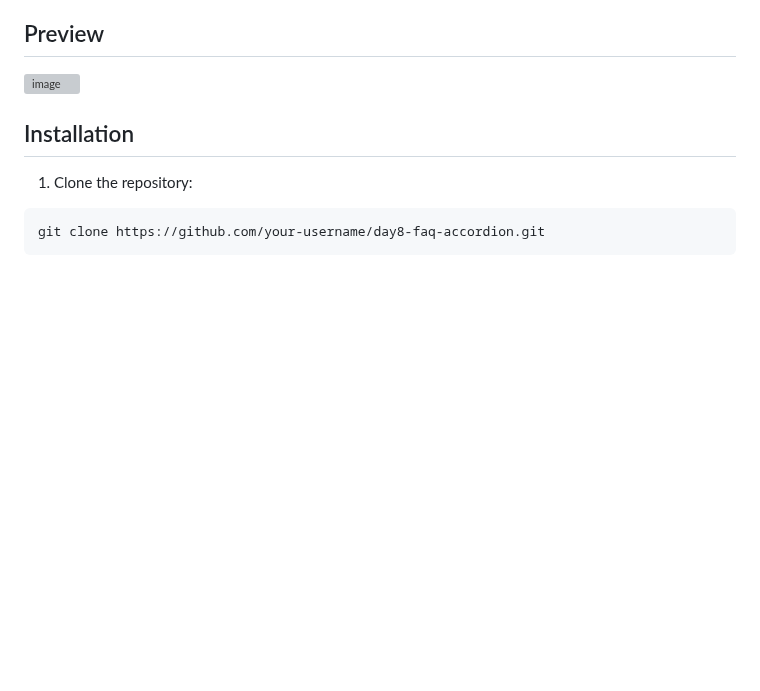
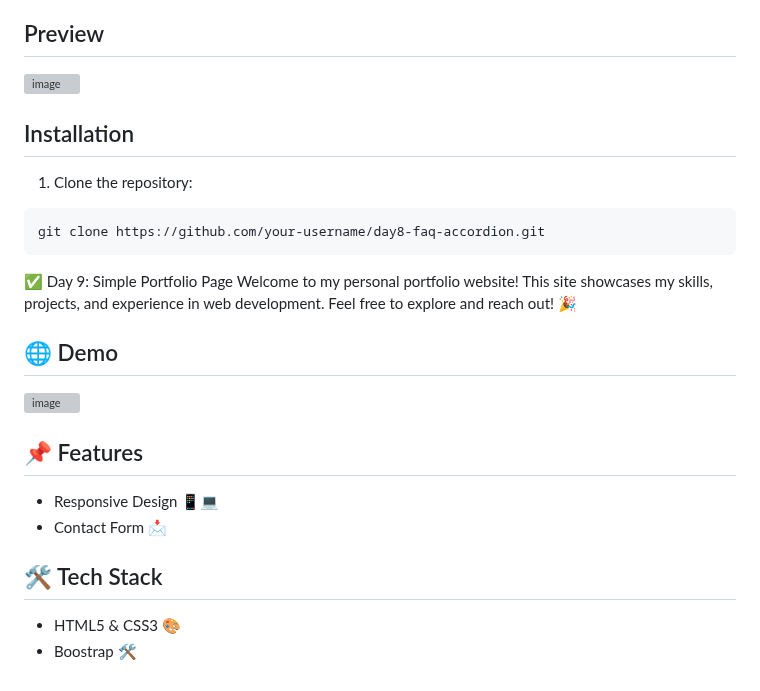
Before and after one commit to ChathuraHasanga/MyCodingChallenges, a Markdown page: README.md, the part around the change. Rendered like a GitHub page; blank space fills up the shorter version; grey boxes are pictures that could not be loaded.

````diff
--- a/README.md
+++ b/README.md
@@ -290,3 +290,18 @@ This project demonstrates a responsive FAQ accordion with toggle functionality.
 ```bash
 git clone https://github.com/your-username/day8-faq-accordion.git
 ```
+
+✅ Day 9: Simple Portfolio Page
+Welcome to my personal portfolio website! This site showcases my skills, projects, and experience in web development. Feel free to explore and reach out! 🎉
+
+## 🌐 Demo
+![image](https://github.com/user-attachments/assets/ae19204c-acad-4994-99e6-ca1bed376bd0)
+
+
+## 📌 Features
+- Responsive Design 📱💻
+- Contact Form 📩
+
+## 🛠️ Tech Stack
+- HTML5 & CSS3 🎨
+- Boostrap 🛠️
````
